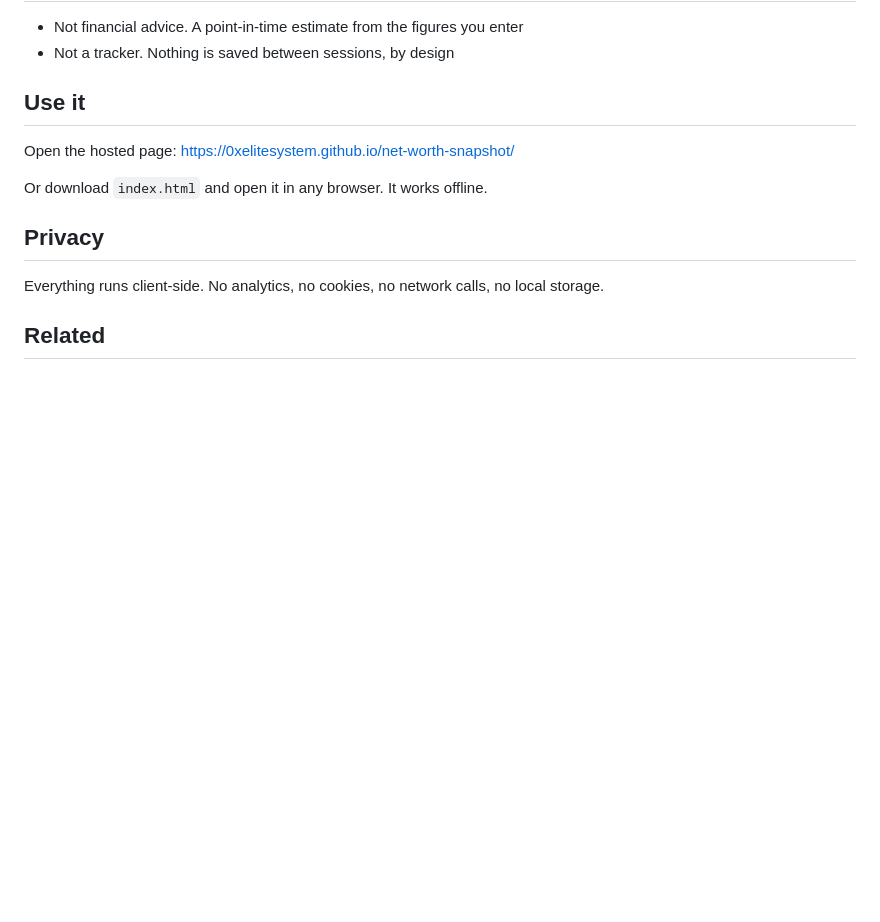
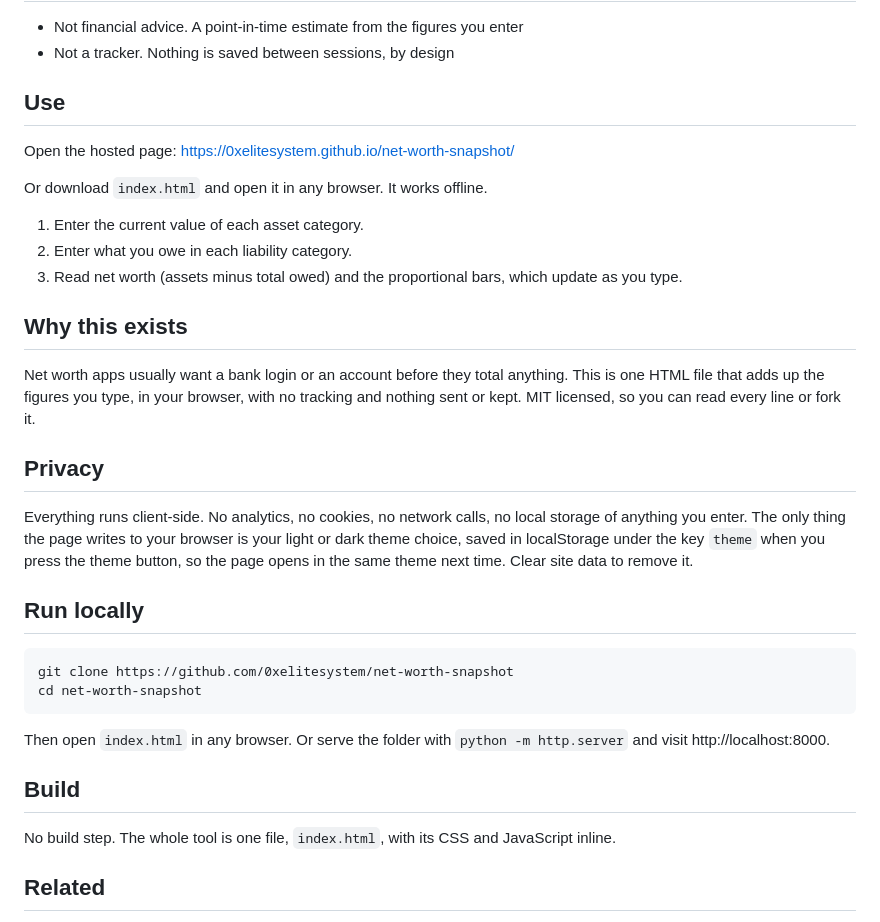
Before and after one commit to 0xelitesystem/net-worth-snapshot, a Markdown page: README.md, the part around the change. Rendered like a GitHub page; blank space fills up the shorter version.

Commit message:
Bring the README up to the current standard

````diff
--- a/README.md
+++ b/README.md
@@ -20,15 +20,36 @@ Single HTML file. Runs in the browser with no build step, no server, no tracking
 - Not financial advice. A point-in-time estimate from the figures you enter
 - Not a tracker. Nothing is saved between sessions, by design
 
-## Use it
+## Use
 
 Open the hosted page: https://0xelitesystem.github.io/net-worth-snapshot/
 
 Or download `index.html` and open it in any browser. It works offline.
 
+1. Enter the current value of each asset category.
+2. Enter what you owe in each liability category.
+3. Read net worth (assets minus total owed) and the proportional bars, which update as you type.
+
+## Why this exists
+
+Net worth apps usually want a bank login or an account before they total anything. This is one HTML file that adds up the figures you type, in your browser, with no tracking and nothing sent or kept. MIT licensed, so you can read every line or fork it.
+
 ## Privacy
 
-Everything runs client-side. No analytics, no cookies, no network calls, no local storage.
+Everything runs client-side. No analytics, no cookies, no network calls, no local storage of anything you enter. The only thing the page writes to your browser is your light or dark theme choice, saved in localStorage under the key `theme` when you press the theme button, so the page opens in the same theme next time. Clear site data to remove it.
+
+## Run locally
+
+```
+git clone https://github.com/0xelitesystem/net-worth-snapshot
+cd net-worth-snapshot
+```
+
+Then open `index.html` in any browser. Or serve the folder with `python -m http.server` and visit http://localhost:8000.
+
+## Build
+
+No build step. The whole tool is one file, `index.html`, with its CSS and JavaScript inline.
 
 ## Related
 
````
